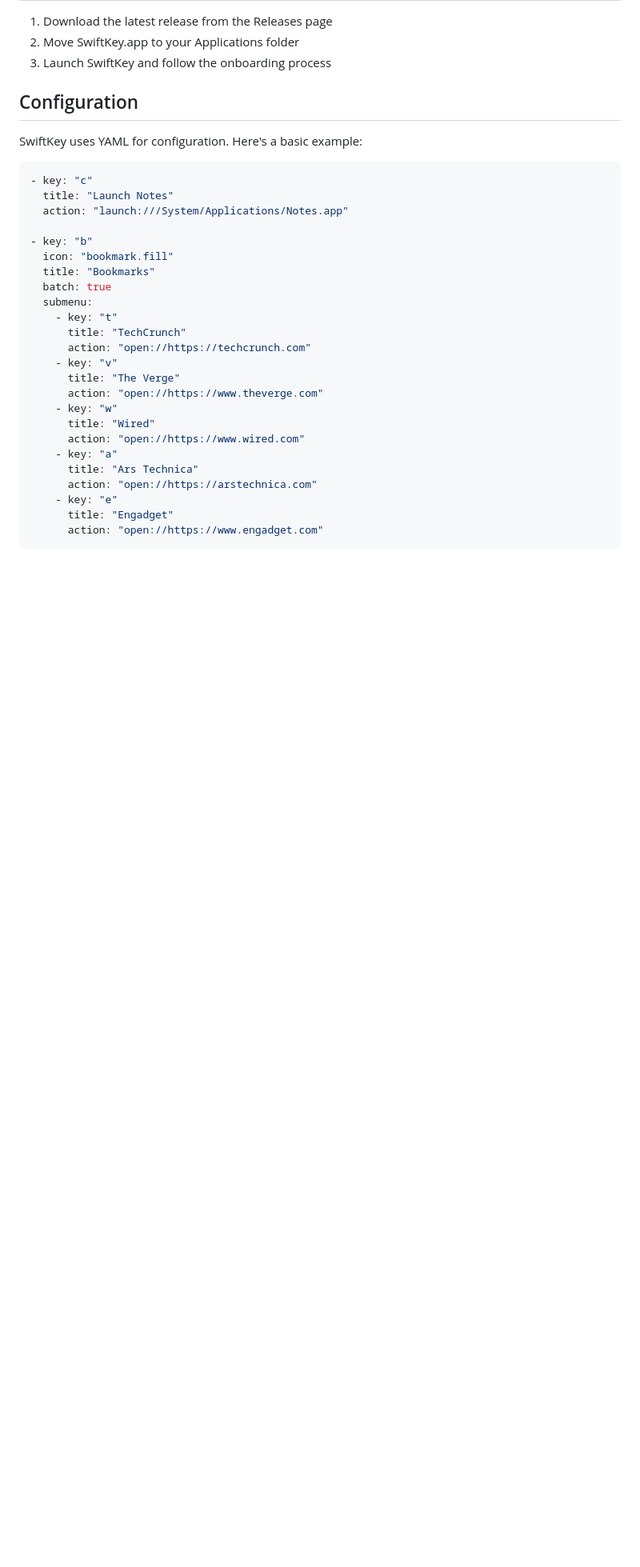
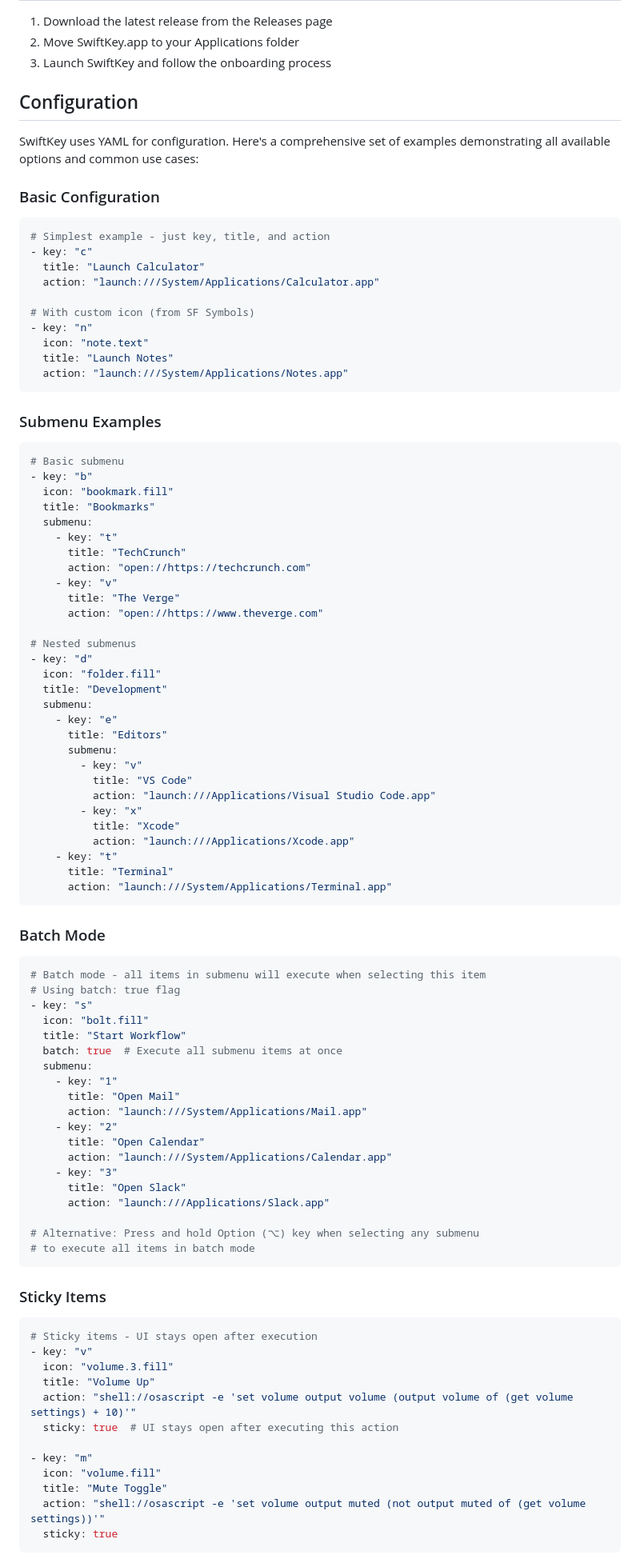
Before and after one commit to amebalabs/SwiftKey, a Markdown page: README.md, the part around one of its changes. Shown at 80% size. GitHub-like rendering; blank space fills up the shorter version.

Commit message:
Imrpove Readme with examples #4
Signed-off-by: Alex Mazanov <alexandr.mazanov@gmail.com>

````diff
--- a/README.md
+++ b/README.md
@@ -44,17 +44,30 @@ SwiftKey is a powerful macOS productivity tool that provides quick access to app
 3. Launch SwiftKey and follow the onboarding process
 
 ## Configuration
-SwiftKey uses YAML for configuration. Here's a basic example:
+SwiftKey uses YAML for configuration. Here's a comprehensive set of examples demonstrating all available options and common use cases:
+
+### Basic Configuration
 
 ```yaml
+# Simplest example - just key, title, and action
 - key: "c"
+  title: "Launch Calculator"
+  action: "launch:///System/Applications/Calculator.app"
+
+# With custom icon (from SF Symbols)
+- key: "n"
+  icon: "note.text"
   title: "Launch Notes"
   action: "launch:///System/Applications/Notes.app"
+```
 
+### Submenu Examples
+
+```yaml
+# Basic submenu
 - key: "b"
   icon: "bookmark.fill"
   title: "Bookmarks"
-  batch: true
   submenu:
     - key: "t"
       title: "TechCrunch"
@@ -62,12 +75,64 @@ SwiftKey uses YAML for configuration. Here's a basic example:
     - key: "v"
       title: "The Verge"
       action: "open://https://www.theverge.com"
-    - key: "w"
-      title: "Wired"
-      action: "open://https://www.wired.com"
-    - key: "a"
-      title: "Ars Technica"
-      action: "open://https://arstechnica.com"
+
+# Nested submenus
+- key: "d"
+  icon: "folder.fill"
+  title: "Development"
+  submenu:
     - key: "e"
-      title: "Engadget"
-      action: "open://https://www.engadget.com"
+      title: "Editors"
+      submenu:
+        - key: "v"
+          title: "VS Code"
+          action: "launch:///Applications/Visual Studio Code.app"
+        - key: "x"
+          title: "Xcode"
+          action: "launch:///Applications/Xcode.app"
+    - key: "t"
+      title: "Terminal"
+      action: "launch:///System/Applications/Terminal.app"
+```
+
+### Batch Mode
+
+```yaml
+# Batch mode - all items in submenu will execute when selecting this item
+# Using batch: true flag
+- key: "s"
+  icon: "bolt.fill"
+  title: "Start Workflow"
+  batch: true  # Execute all submenu items at once
+  submenu:
+    - key: "1"
+      title: "Open Mail"
+      action: "launch:///System/Applications/Mail.app"
+    - key: "2"
+      title: "Open Calendar"
+      action: "launch:///System/Applications/Calendar.app"
+    - key: "3"
+      title: "Open Slack"
+      action: "launch:///Applications/Slack.app"
+
+# Alternative: Press and hold Option (⌥) key when selecting any submenu
+# to execute all items in batch mode
+```
+
+### Sticky Items
+
+```yaml
+# Sticky items - UI stays open after execution
+- key: "v"
+  icon: "volume.3.fill"
+  title: "Volume Up"
+  action: "shell://osascript -e 'set volume output volume (output volume of (get volume settings) + 10)'"
+  sticky: true  # UI stays open after executing this action
+
+- key: "m"
+  icon: "volume.fill"
+  title: "Mute Toggle"
+  action: "shell://osascript -e 'set volume output muted (not output muted of (get volume settings))'"
+  sticky: true
+```
+
````
Also changed, not shown: other parts of README.md (+154 -50 lines).
